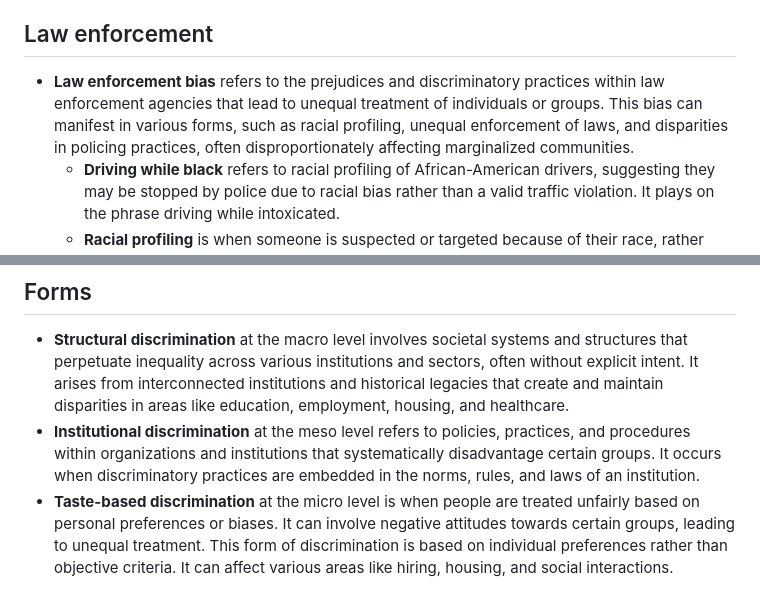
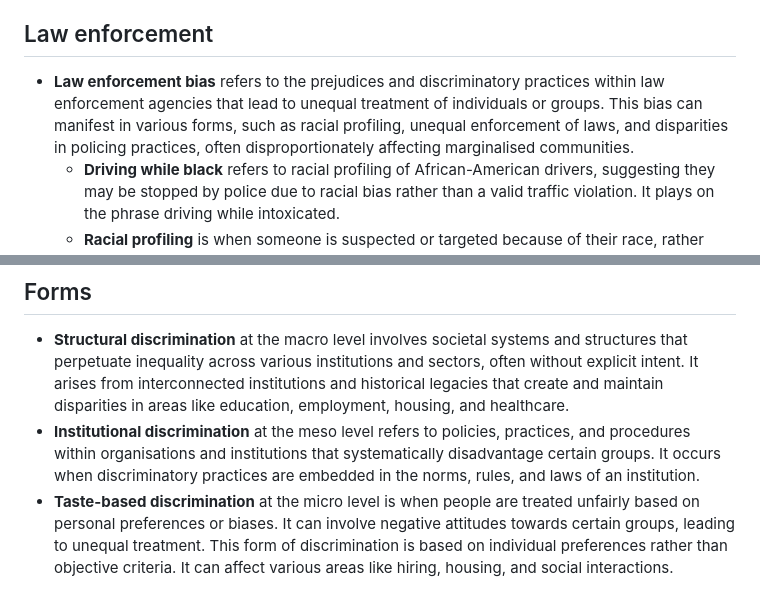
Before and after one commit to x-square/analytics, a Markdown page: 23-10-biases-glossary.md, 2 parts joined by grey strips. Rendered like a GitHub page.

Commit message:
2023 Glossary of biases
This document provides a glossary of biases

```diff
--- a/23-10-biases-glossary.md
+++ b/23-10-biases-glossary.md
@@ -172,7 +172,7 @@ Contextual biases are biases influenced by the situation. They lead to judgments
 
 ## Law enforcement
 
-- **Law enforcement bias** refers to the prejudices and discriminatory practices within law enforcement agencies that lead to unequal treatment of individuals or groups. This bias can manifest in various forms, such as racial profiling, unequal enforcement of laws, and disparities in policing practices, often disproportionately affecting marginalized communities.
+- **Law enforcement bias** refers to the prejudices and discriminatory practices within law enforcement agencies that lead to unequal treatment of individuals or groups. This bias can manifest in various forms, such as racial profiling, unequal enforcement of laws, and disparities in policing practices, often disproportionately affecting marginalised communities.
     - **Driving while black** refers to racial profiling of African-American drivers, suggesting they may be stopped by police due to racial bias rather than a valid traffic violation. It plays on the phrase driving while intoxicated.
     - **Racial profiling** is when someone is suspected or targeted because of their race, rather than individual suspicion or evidence. It's often associated with law enforcement and can lead to discrimination against minority groups.
     - **Victim blaming** happens when the person who suffered harm is partly or fully blamed for what happened to them. This can be seen in cases of domestic violence and sexual crimes, where victims are sometimes unfairly blamed, especially when they know the perpetrator beforehand.
@@ -235,7 +235,7 @@ Bias and prejudice are closely linked. Prejudice is forming opinions about someo
 ## Forms
 
 - **Structural discrimination** at the macro level involves societal systems and structures that perpetuate inequality across various institutions and sectors, often without explicit intent. It arises from interconnected institutions and historical legacies that create and maintain disparities in areas like education, employment, housing, and healthcare.
-- **Institutional discrimination** at the meso level refers to policies, practices, and procedures within organizations and institutions that systematically disadvantage certain groups. It occurs when discriminatory practices are embedded in the norms, rules, and laws of an institution.
+- **Institutional discrimination** at the meso level refers to policies, practices, and procedures within organisations and institutions that systematically disadvantage certain groups. It occurs when discriminatory practices are embedded in the norms, rules, and laws of an institution.
 - **Taste-based discrimination** at the micro level is when people are treated unfairly based on personal preferences or biases. It can involve negative attitudes towards certain groups, leading to unequal treatment. This form of discrimination is based on individual preferences rather than objective criteria. It can affect various areas like hiring, housing, and social interactions.
 
 ## Attributes
```
